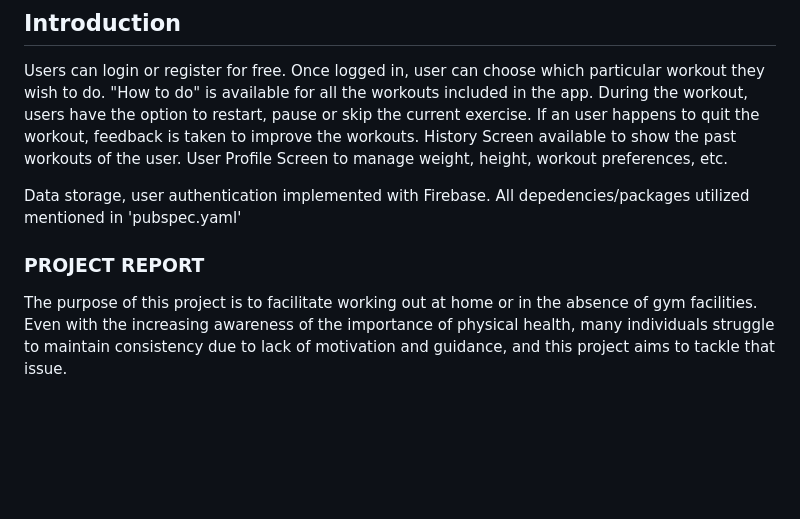
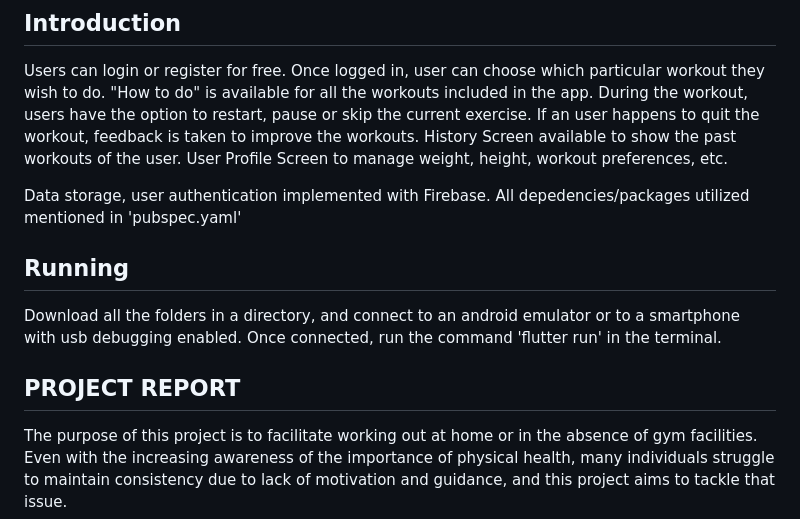
Before and after one commit to Sai-222777/FITNESS_APP, a Markdown page: README.md, the part around one of its changes. Rendered like a GitHub page; blank space fills up the shorter version.

```diff
--- a/README.md
+++ b/README.md
@@ -15,8 +15,13 @@ User Profile Screen to manage weight, height, workout preferences, etc.
 Data storage, user authentication implemented with Firebase.
 All depedencies/packages utilized mentioned in 'pubspec.yaml'
 
+## Running
 
-### PROJECT REPORT
+Download all the folders in a directory, and connect to an android emulator or to a smartphone
+with usb debugging enabled. Once connected, run the command 'flutter run' in the terminal.
+
+
+## PROJECT REPORT
 
 The purpose of this project is to facilitate working out at home or in the absence of gym facilities.
 Even with the increasing awareness of the importance of physical health, many individuals struggle to maintain consistency due to lack of motivation and guidance, and this project aims to tackle that issue.
```
Also changed, not shown: other parts of README.md (+4 -0 lines).
